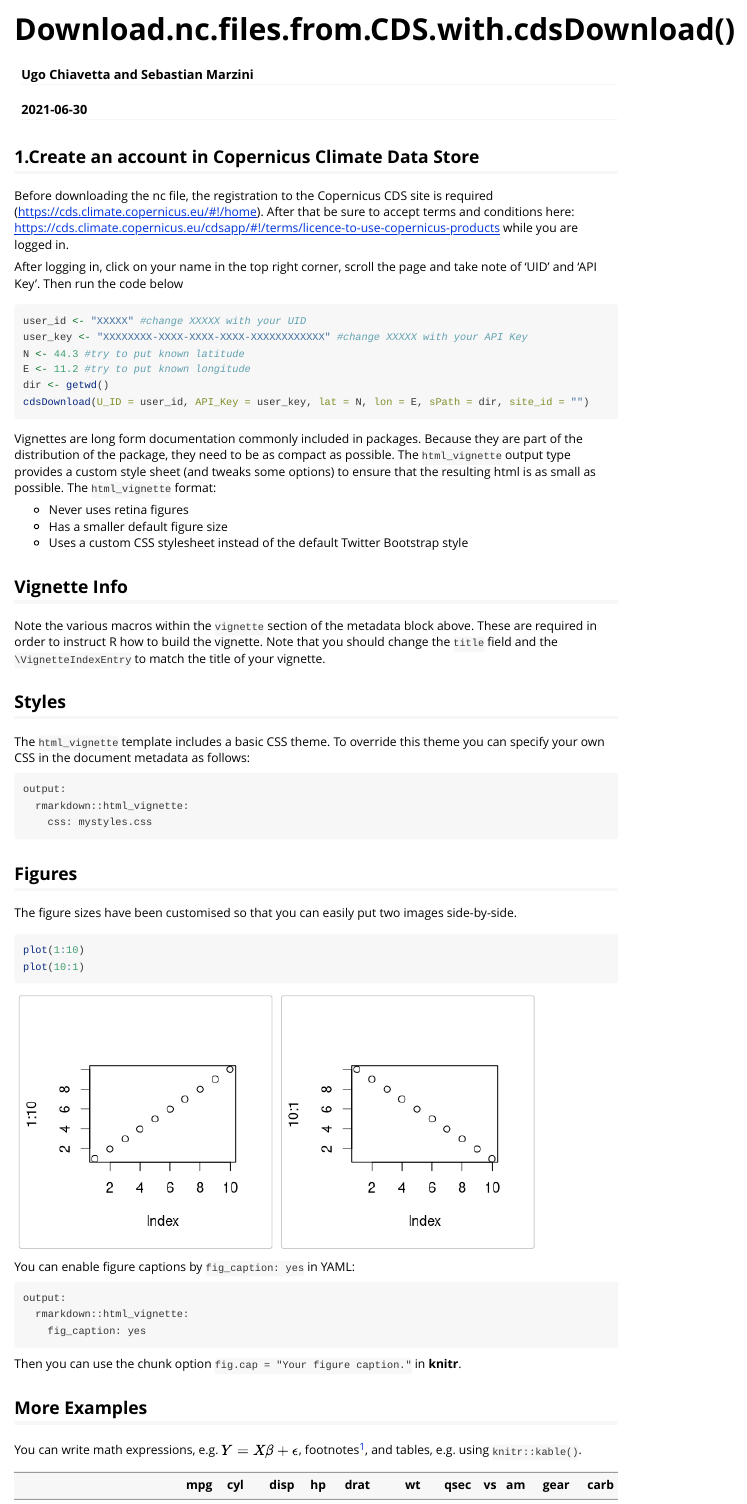
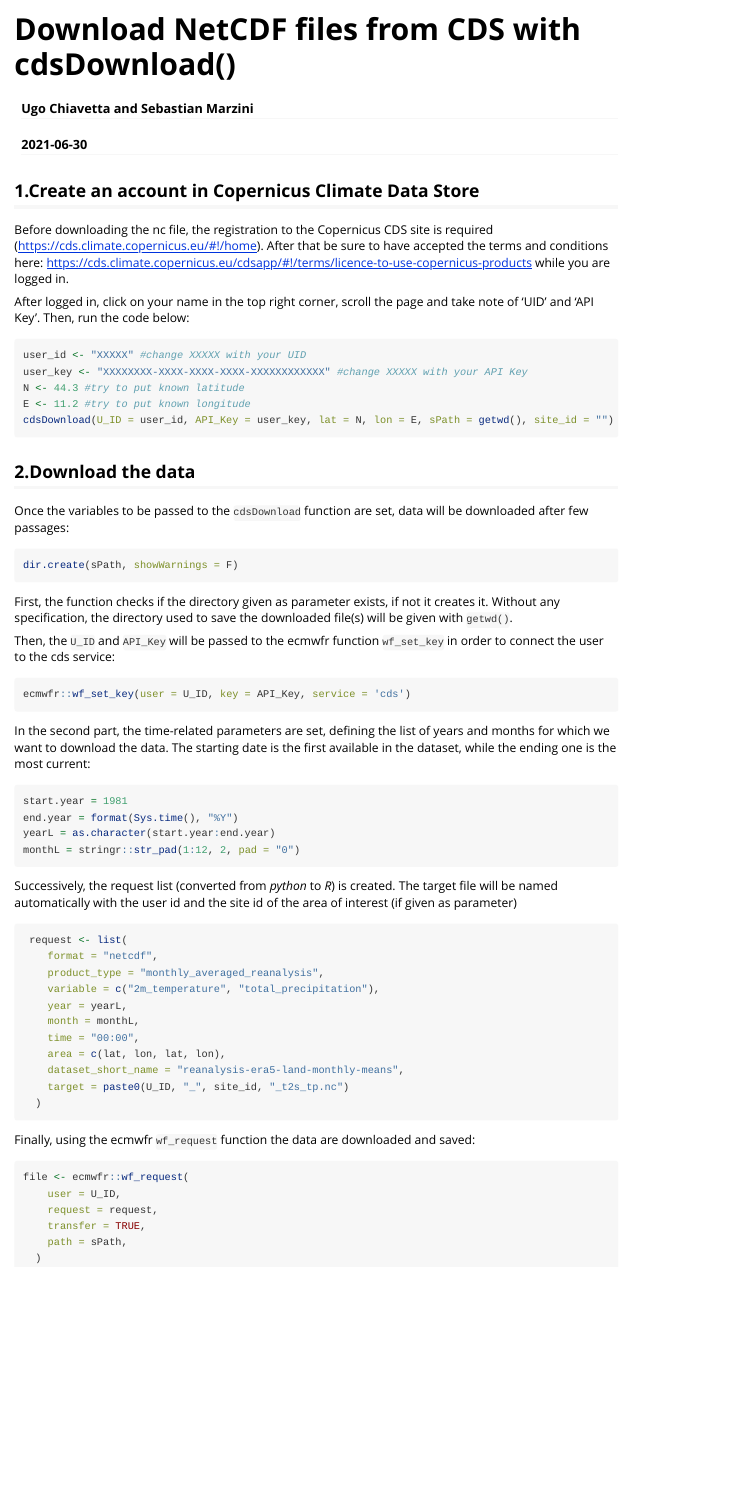
Before and after one commit to uchiavetta/foreMast, an R Markdown document (vignettes/download_ncfile_2.Rmd): the page in a window 1100 px wide, from its top. Rendered offline with R 4.5, knitr and Pandoc, with nearby package versions.

Commit message:
cdsDownload vignettes ok

````diff
--- a/vignettes/download_ncfile_2.Rmd
+++ b/vignettes/download_ncfile_2.Rmd
@@ -1,10 +1,10 @@
 ---
-title: "Download.nc.files.from.CDS.with.cdsDownload()"
+title: "Download NetCDF files from CDS with cdsDownload()"
 author: "Ugo Chiavetta and Sebastian Marzini"
 date: "`r Sys.Date()`"
 output: rmarkdown::html_vignette
 vignette: >
-  %\VignetteIndexEntry{Download.nc.files.from.CDS.with.cdsDownload()}
+  %\VignetteIndexEntry{Download NetCDF files from CDS with cdsDownload()}
   %\VignetteEngine{knitr::rmarkdown}
   %\VignetteEncoding{UTF-8}
 ---
@@ -19,57 +19,31 @@ knitr::opts_chunk$set(
 
 ## 1.Create an account in Copernicus Climate Data Store
 
-Before downloading the nc file, the registration to the Copernicus CDS site is required (https://cds.climate.copernicus.eu/#!/home). After that be sure to accept  terms and conditions here: https://cds.climate.copernicus.eu/cdsapp/#!/terms/licence-to-use-copernicus-products while you are logged in.
+Before downloading the nc file, the registration to the Copernicus CDS site is required (https://cds.climate.copernicus.eu/#!/home). After that be sure to have accepted the terms and conditions here: https://cds.climate.copernicus.eu/cdsapp/#!/terms/licence-to-use-copernicus-products while you are logged in.
 
-After logging in, click on your name in the top right corner, scroll the page and take note of
-'UID' and 'API Key'. Then run the code below
+After logged in, click on your name in the top right corner, scroll the page and take note of
+'UID' and 'API Key'. Then, run the code below:
 
 ```{r variables_needed, eval=FALSE}
 user_id <- "XXXXX" #change XXXXX with your UID
 user_key <- "XXXXXXXX-XXXX-XXXX-XXXX-XXXXXXXXXXXX" #change XXXXX with your API Key
 N <- 44.3 #try to put known latitude
 E <- 11.2 #try to put known longitude
-dir <- getwd()
-cdsDownload(U_ID = user_id, API_Key = user_key, lat = N, lon = E, sPath = dir, site_id = "")
+cdsDownload(U_ID = user_id, API_Key = user_key, lat = N, lon = E, sPath = getwd(), site_id = "")
 
 ```
 
+## 2.Download the data
 
-Vignettes are long form documentation commonly included in packages. Because they are part of the distribution of the package, they need to be as compact as possible. The `html_vignette` output type provides a custom style sheet (and tweaks some options) to ensure that the resulting html is as small as possible. The `html_vignette` format:
+Once the variables to be passed to the `cdsDownload` function are set, data will be downloaded after few passages:
 
-- Never uses retina figures
-- Has a smaller default figure size
-- Uses a custom CSS stylesheet instead of the default Twitter Bootstrap style
-
-## Vignette Info
-
-Note the various macros within the `vignette` section of the metadata block above. These are required in order to instruct R how to build the vignette. Note that you should change the `title` field and the `\VignetteIndexEntry` to match the title of your vignette.
-
-## Styles
-
-The `html_vignette` template includes a basic CSS theme. To override this theme you can specify your own CSS in the document metadata as follows:
-
-    output:
-      rmarkdown::html_vignette:
-        css: mystyles.css
-
-## Figures
-
-The figure sizes have been customised so that you can easily put two images side-by-side.
-
-```{r, fig.show='hold'}
-plot(1:10)
-plot(10:1)
+```{r, eval = F}
+dir.create(sPath, showWarnings = F)
 ```
 
-You can enable figure captions by `fig_caption: yes` in YAML:
+First, the function checks if the directory given as parameter exists, if not it creates it. Without any specification, the directory used to save the downloaded file(s) will be given with `getwd()`.
 
-    output:
-      rmarkdown::html_vignette:
-        fig_caption: yes
+Then, the `U_ID` and `API_Key` will be passed to the ecmwfr function `wf_set_key` in order to connect the user to the cds service:
 
-Then you can use the chunk option `fig.cap = "Your figure caption."` in **knitr**.
-
-## More Examples
-
-You can write math expressions, e.g. $Y = X\beta + \epsilon$, footnotes^[A footnote here.], and tables, e.g. using `knitr::kable()`.
+```{r, eval = F}
+ecmwfr::wf_set_key(user = U_ID, key = API_Key, service = 'cds')
@@ -79,6 +50,37 @@ knitr::kable(head(mtcars, 10))
 ```
 
-Also a quote using `>`:
+In the second part, the time-related parameters are set, defining the list of years and months for which we want to download the data. The starting date is the first available in the dataset, while the ending one is the most current:
 
-> "He who gives up [code] safety for [code] speed deserves neither."
-([via](https://twitter.com/hadleywickham/status/504368538874703872))
+```{r, eval = F}
+start.year = 1981
+end.year = format(Sys.time(), "%Y")
+yearL = as.character(start.year:end.year)
+monthL = stringr::str_pad(1:12, 2, pad = "0")
+```
+
+Successively, the request list (converted from *python* to *R*) is created. The target file will be named automatically with the user id and the site id of the area of interest (if given as parameter)
+
+```{r, eval = F}
+ request <- list(
+    format = "netcdf",
+    product_type = "monthly_averaged_reanalysis",
+    variable = c("2m_temperature", "total_precipitation"),
+    year = yearL,
+    month = monthL,
+    time = "00:00",
+    area = c(lat, lon, lat, lon),
+    dataset_short_name = "reanalysis-era5-land-monthly-means",
+    target = paste0(U_ID, "_", site_id, "_t2s_tp.nc")
+  )
+```
+
+Finally, using the ecmwfr `wf_request` function the data are downloaded and saved:
+
+```{r, eval = F}
+file <- ecmwfr::wf_request(
+    user = U_ID,
+    request = request,
+    transfer = TRUE,
+    path = sPath,
+  )
+```
````
Also changed, not shown: vignettes/download_ncfile_2.Rmd (3 more changed lines).
